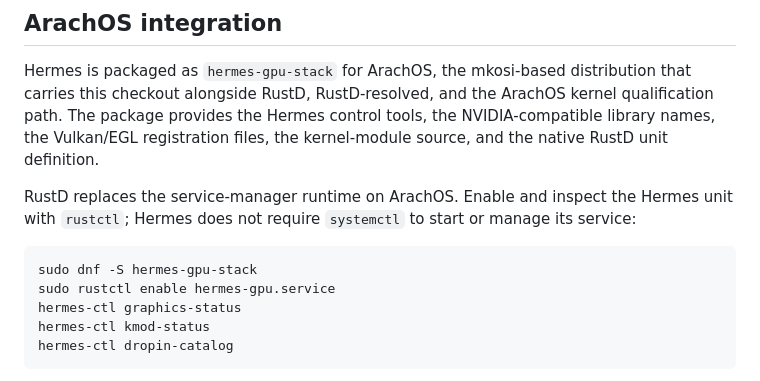
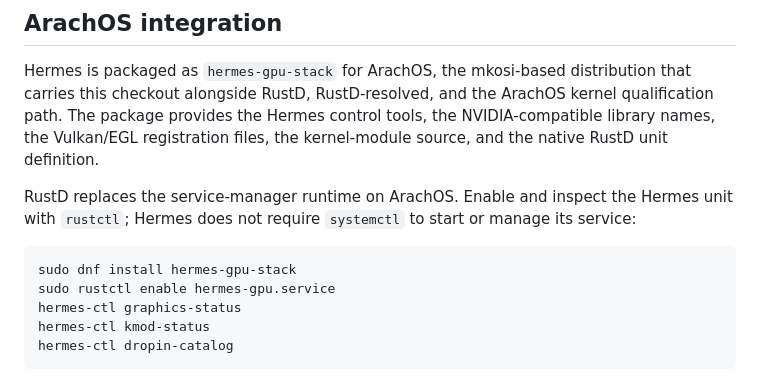
Before and after one commit to SisyphusAeolides/Hermes, a Markdown page: README.md, the part around the change. Rendered like a GitHub page.

Commit message:
docs: fix broken Fedora installation instructions

````diff
--- a/README.md
+++ b/README.md
@@ -124,7 +124,7 @@ Hermes unit with `rustctl`; Hermes does not require `systemctl` to start or
 manage its service:
 
 ```sh
-sudo dnf -S hermes-gpu-stack
+sudo dnf install hermes-gpu-stack
 sudo rustctl enable hermes-gpu.service
 hermes-ctl graphics-status
 hermes-ctl kmod-status
````
